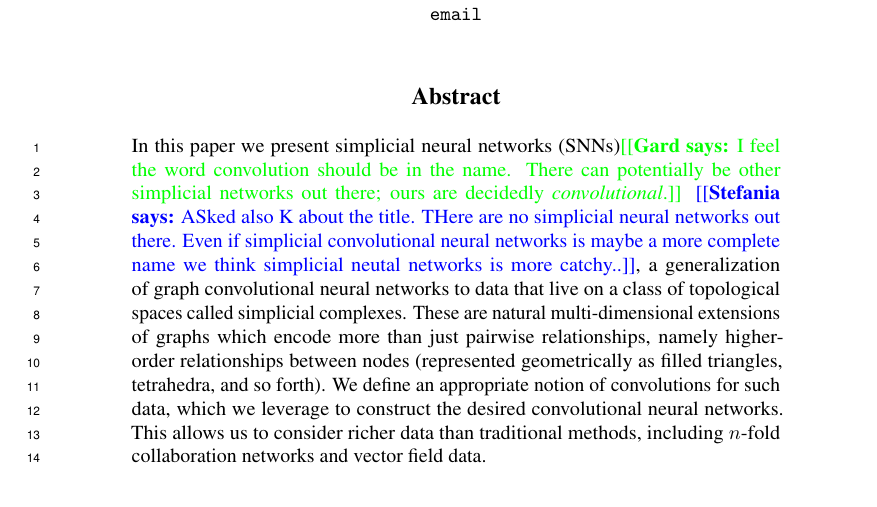
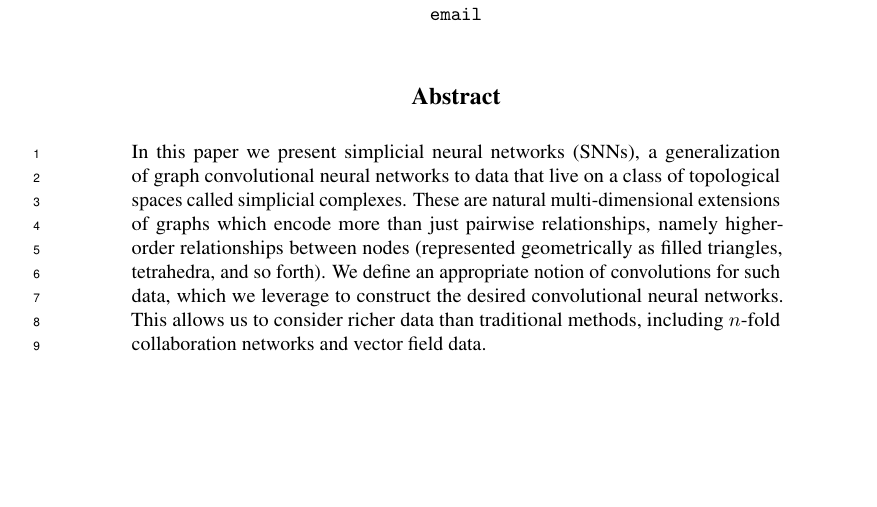
Before and after one commit to stefaniaebli/paper-snn-neurips2020tda, a LaTeX paper (neurips_2020_tda.tex, which reads abstract.tex): part of page 1 of 7, cut so that both start at the same text, the shorter picture padded with empty space. Compiled offline with pdfLaTeX.

Commit message:
Remove comments about convolutional in the name.
I still think this is essential to describe the nature of these networks, but if you and K disagree that's OK with me.

```diff
--- a/abstract.tex
+++ b/abstract.tex
@@ -1,4 +1,4 @@
 \begin{abstract}
-In this paper we present simplicial neural networks (SNNs)\gard{I feel the word convolution should be in the name. There can potentially be other simplicial networks out there; ours are decidedly \emph{convolutional}.} \stefania{ASked also K about the title. THere are no simplicial neural networks out there. Even if simplicial convolutional neural networks is maybe a more complete name we think simplicial neutal networks is more catchy..}, a generalization of graph convolutional neural networks to data that live on a class of topological spaces called simplicial complexes. These are natural multi-dimensional extensions of graphs which encode more than just pairwise relationships, namely higher-order relationships between nodes (represented geometrically as filled triangles, tetrahedra, and so forth). We define an appropriate notion of convolutions for such data, which we leverage to construct the desired convolutional neural networks. This allows us to consider richer data than traditional methods, including $n$-fold collaboration networks and vector field data.
+In this paper we present simplicial neural networks (SNNs), a generalization of graph convolutional neural networks to data that live on a class of topological spaces called simplicial complexes. These are natural multi-dimensional extensions of graphs which encode more than just pairwise relationships, namely higher-order relationships between nodes (represented geometrically as filled triangles, tetrahedra, and so forth). We define an appropriate notion of convolutions for such data, which we leverage to construct the desired convolutional neural networks. This allows us to consider richer data than traditional methods, including $n$-fold collaboration networks and vector field data.
 
 \end{abstract}
```
